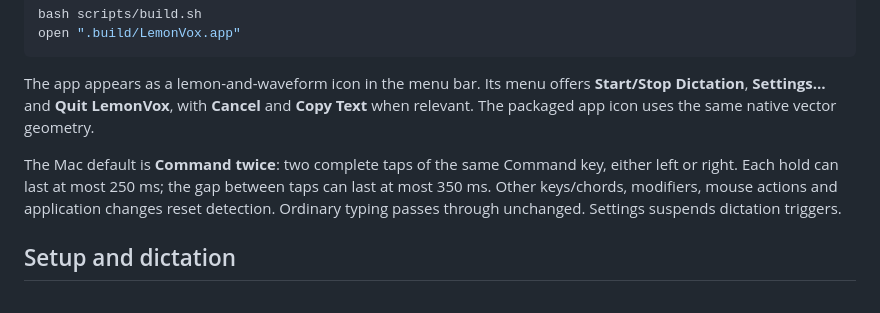
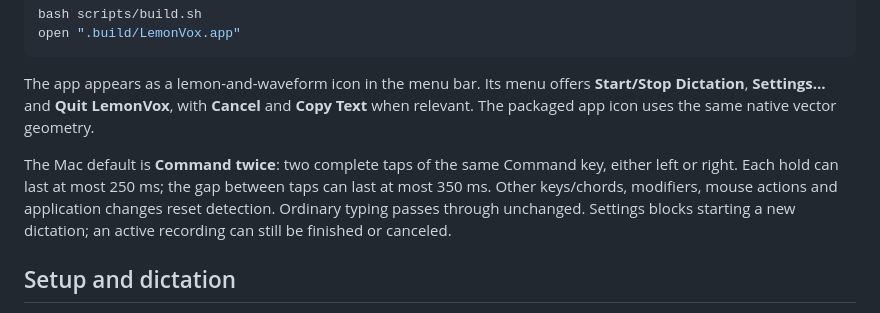
Before and after one commit to itomek/lemonvox, a Markdown page: macos/PROTOTYPE.md, the part around the change. Drawn GitHub-style.

Commit message:
Clarify active dictation behavior in Settings

```diff
--- a/macos/PROTOTYPE.md
+++ b/macos/PROTOTYPE.md
@@ -9,7 +9,7 @@ open ".build/LemonVox.app"
 
 The app appears as a lemon-and-waveform icon in the menu bar. Its menu offers **Start/Stop Dictation**, **Settings…** and **Quit LemonVox**, with **Cancel** and **Copy Text** when relevant. The packaged app icon uses the same native vector geometry.
 
-The Mac default is **Command twice**: two complete taps of the same Command key, either left or right. Each hold can last at most 250 ms; the gap between taps can last at most 350 ms. Other keys/chords, modifiers, mouse actions and application changes reset detection. Ordinary typing passes through unchanged. Settings suspends dictation triggers.
+The Mac default is **Command twice**: two complete taps of the same Command key, either left or right. Each hold can last at most 250 ms; the gap between taps can last at most 350 ms. Other keys/chords, modifiers, mouse actions and application changes reset detection. Ordinary typing passes through unchanged. Settings blocks starting a new dictation; an active recording can still be finished or canceled.
 
 ## Setup and dictation
 
```
